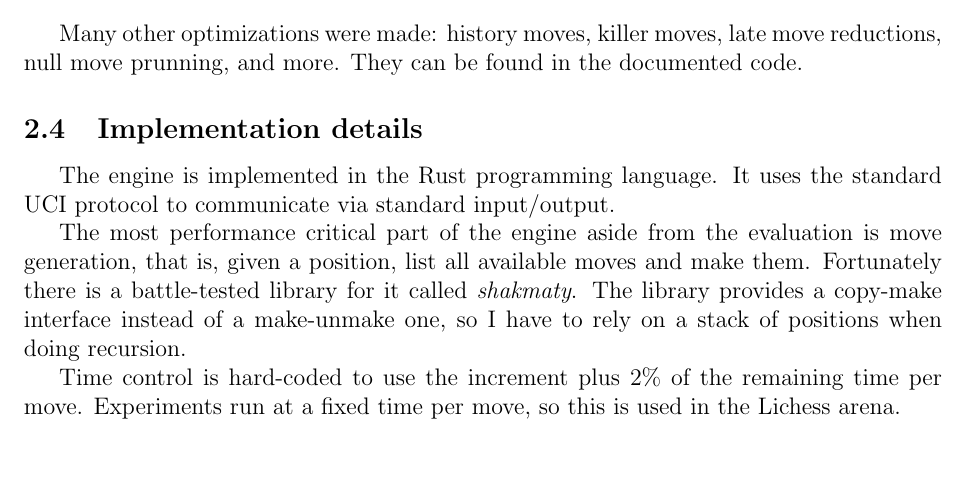
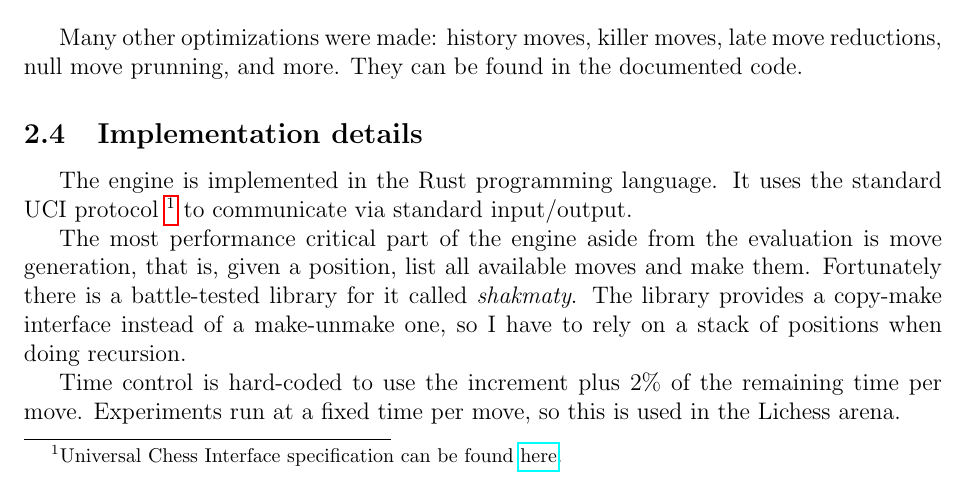
Before and after one commit to mlomb/cs-master-thesis-doc, a LaTeX thesis (thesis/main.tex, which reads thesis/2_engine.tex): part of page 10 of 46 before the commit and part of page 10 of 47 after it, cut so that both start at the same text, the shorter picture padded with empty space. Compiled offline with pdfLaTeX.

Commit message:
fixes 2.4

```diff
--- a/thesis/2_engine.tex
+++ b/thesis/2_engine.tex
@@ -70,7 +70,7 @@ Many other optimizations were made: history moves, killer moves, late move reduc
 %- POSITION STACK
 %- time control
 
-The engine is implemented in the Rust programming language. It uses the standard UCI protocol to communicate via standard input/output.
+The engine is implemented in the Rust programming language. It uses the standard UCI protocol \footnote{Universal Chess Interface specification can be found \href{https://www.shredderchess.com/chess-features/uci-universal-chess-interface.html}{here}.} to communicate via standard input/output.
 
 The most performance critical part of the engine aside from the evaluation is move generation, that is, given a position, list all available moves and make them.
 Fortunately there is a battle-tested library for it called \textit{shakmaty}. The library provides a copy-make interface instead of a make-unmake one, so I have to rely on a stack of positions when doing recursion.
```
